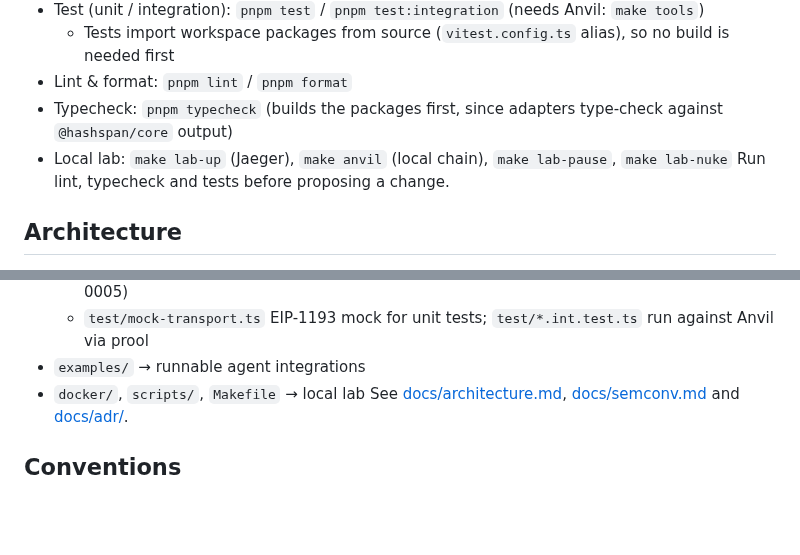
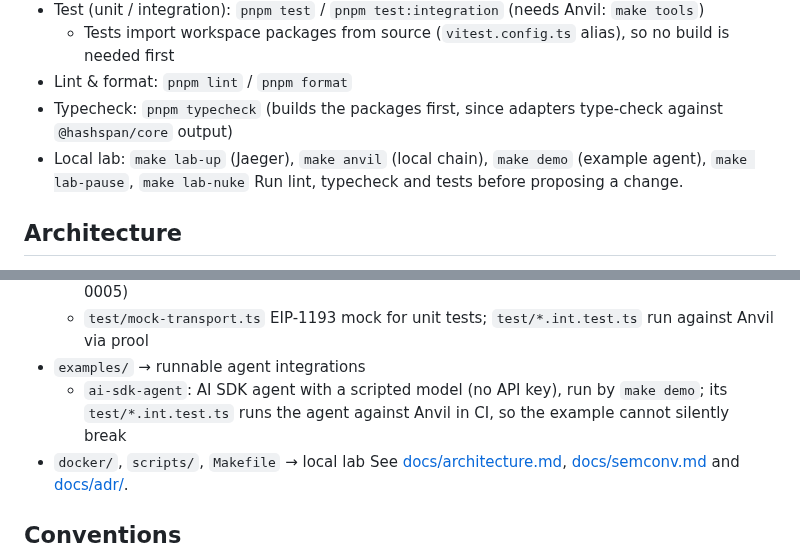
Before and after one commit to selimaytac/hashspan, a Markdown page: AGENTS.md, 2 parts joined by grey strips. Drawn GitHub-style; blank space fills up the shorter version.

```diff
--- a/AGENTS.md
+++ b/AGENTS.md
@@ -14,7 +14,8 @@ OpenTelemetry tracing for on-chain transactions sent by AI agents: every transac
   - Tests import workspace packages from source (`vitest.config.ts` alias), so no build is needed first
 - Lint & format: `pnpm lint` / `pnpm format`
 - Typecheck: `pnpm typecheck` (builds the packages first, since adapters type-check against `@hashspan/core` output)
-- Local lab: `make lab-up` (Jaeger), `make anvil` (local chain), `make lab-pause`, `make lab-nuke`
+- Local lab: `make lab-up` (Jaeger), `make anvil` (local chain), `make demo` (example agent), `make lab-pause`,
+  `make lab-nuke`
 Run lint, typecheck and tests before proposing a change.
 
 ## Architecture
@@ -33,6 +34,8 @@ Run lint, typecheck and tests before proposing a change.
   - `src/revert-reason.ts` replays reverted transactions and decodes the revert data (ADR 0005)
   - `test/mock-transport.ts` EIP-1193 mock for unit tests; `test/*.int.test.ts` run against Anvil via prool
 - `examples/` → runnable agent integrations
+  - `ai-sdk-agent`: AI SDK agent with a scripted model (no API key), run by `make demo`; its
+    `test/*.int.test.ts` runs the agent against Anvil in CI, so the example cannot silently break
 - `docker/`, `scripts/`, `Makefile` → local lab
 See [docs/architecture.md](docs/architecture.md), [docs/semconv.md](docs/semconv.md) and [docs/adr/](docs/adr/).
 
```
Also changed, not shown: README.md (+18 -6 lines), docs/roadmap.md (+4 -1 lines), examples/ai-sdk-agent/README.md (added, +54 -0 lines), docs/images/jaeger-trace.png (added), 13 other files.
